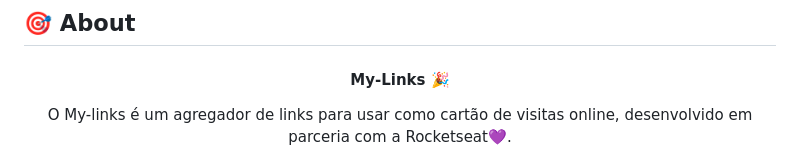
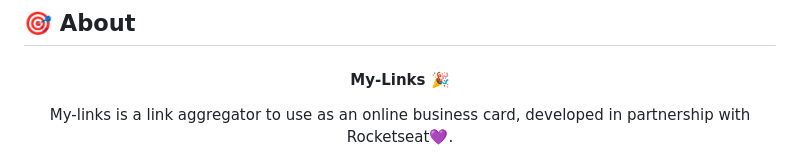
Before and after one commit to agostinhomarcia/my-links, a Markdown page: README.md, the part around the change. GitHub-like rendering.

Commit message:
change language

```diff
--- a/README.md
+++ b/README.md
@@ -41,7 +41,7 @@
 ## :dart: About
 
 <h4 align="center"> My-Links 🎉 </h4>
-<p align="center">O My-links é um agregador de links para usar como cartão de visitas online, desenvolvido em parceria com a Rocketseat💜.</p>
+<p align="center">My-links is a link aggregator to use as an online business card, developed in partnership with Rocketseat💜.</p>
 
 <p align="center">
    <img src="src/img/dark.png" alt="dog" width="650"/>
```
